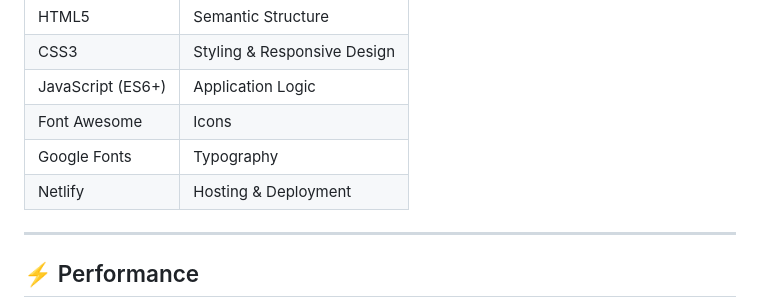
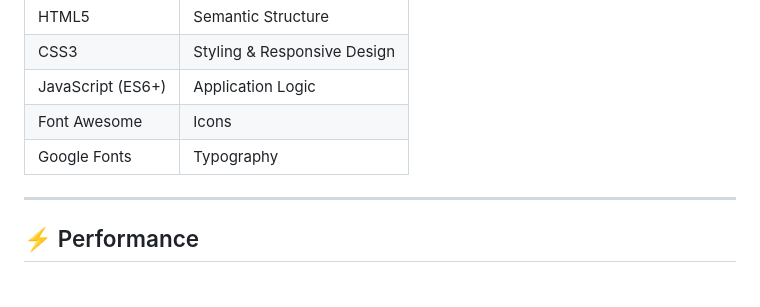
Before and after one commit to ARIK-999/piixen-live, a Markdown page: README.md, the part around the change. Drawn GitHub-style.

```diff
--- a/README.md
+++ b/README.md
@@ -136,7 +136,6 @@ Access PIIXEN LIVE from anywhere and enjoy uninterrupted live streaming.
 | JavaScript (ES6+) | Application Logic |
 | Font Awesome | Icons |
 | Google Fonts | Typography |
-| Netlify | Hosting & Deployment |
 
 ---
 
```
